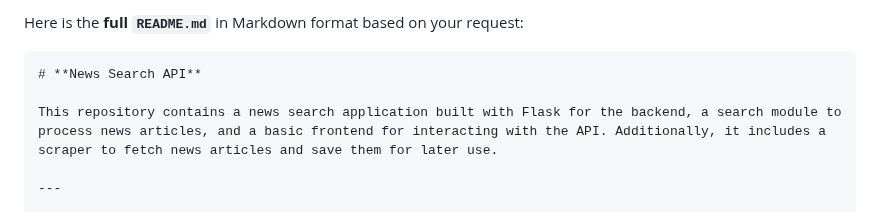
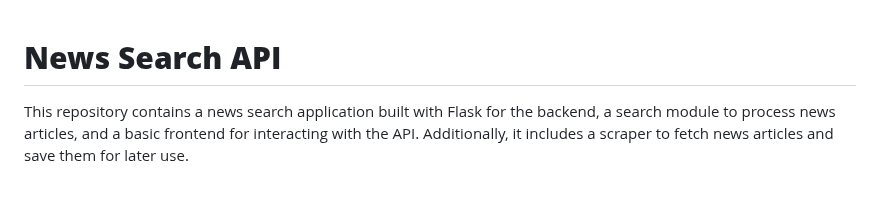
Before and after one commit to Aryan-Mangla/newsapi, a Markdown page: README.md, the part around one of its changes. Drawn GitHub-style.

````diff
--- a/README.md
+++ b/README.md
@@ -1,6 +1,3 @@
-Here is the **full `README.md`** in Markdown format based on your request:
-
-```markdown
 # **News Search API**
 
 This repository contains a news search application built with Flask for the backend, a search module to process news articles, and a basic frontend for interacting with the API. Additionally, it includes a scraper to fetch news articles and save them for later use.
````
Also changed, not shown: other parts of README.md (+0 -1 lines).
